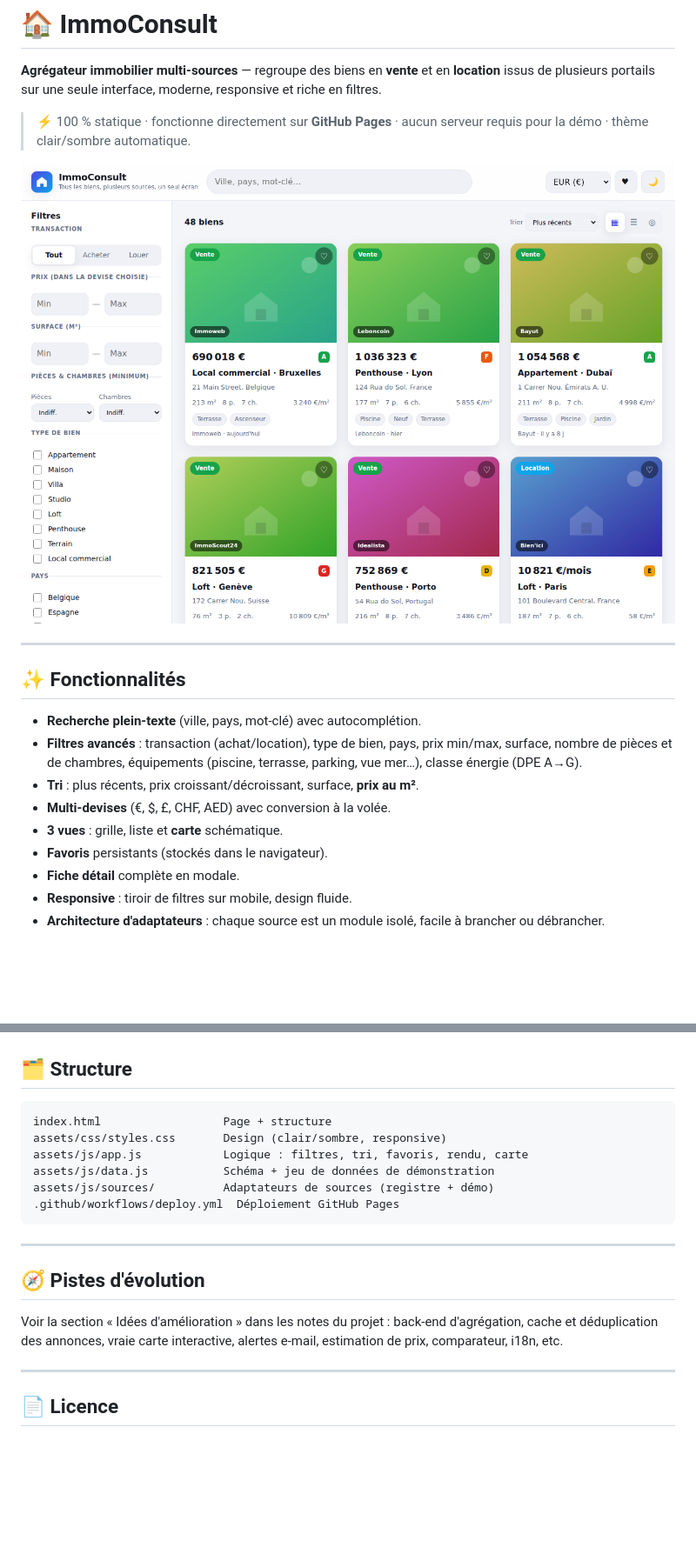
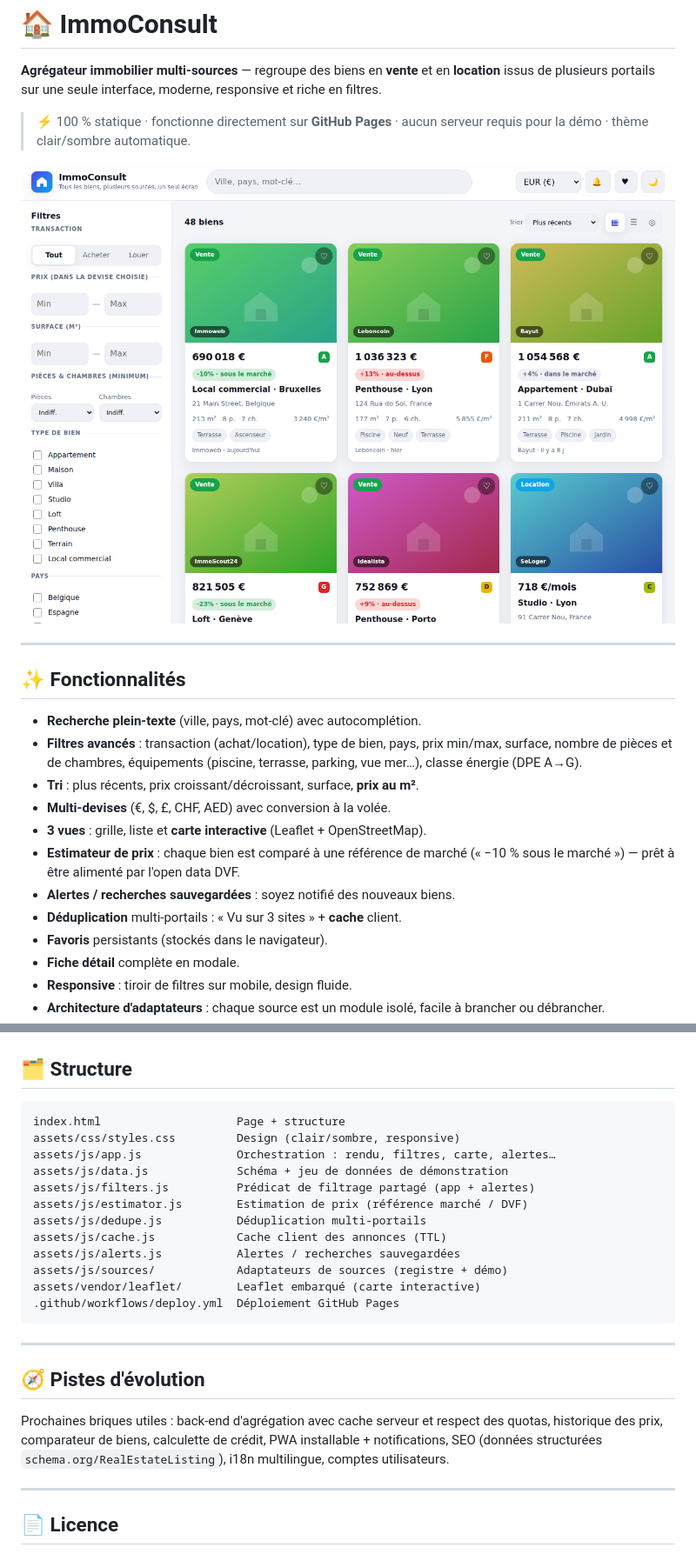
Before and after one commit to skych444/ImmoConsult, a Markdown page: README.md, 2 parts joined by grey strips. Shown at 87% size. Rendered like a GitHub page; pictures changed too: docs/preview-grid.png; blank space fills up the shorter version.

````diff
--- a/README.md
+++ b/README.md
@@ -19,7 +19,11 @@ responsive et riche en filtres.
   terrasse, parking, vue mer…), classe énergie (DPE A→G).
 - **Tri** : plus récents, prix croissant/décroissant, surface, **prix au m²**.
 - **Multi-devises** (€, $, £, CHF, AED) avec conversion à la volée.
-- **3 vues** : grille, liste et **carte** schématique.
+- **3 vues** : grille, liste et **carte interactive** (Leaflet + OpenStreetMap).
+- **Estimateur de prix** : chaque bien est comparé à une référence de marché
+  (« −10 % sous le marché ») — prêt à être alimenté par l'open data DVF.
+- **Alertes / recherches sauvegardées** : soyez notifié des nouveaux biens.
+- **Déduplication** multi-portails : « Vu sur 3 sites » + **cache** client.
 - **Favoris** persistants (stockés dans le navigateur).
 - **Fiche détail** complète en modale.
 - **Responsive** : tiroir de filtres sur mobile, design fluide.
@@ -102,11 +153,17 @@ python3 -m http.server 8000
 ## 🗂️ Structure
 
 ```
-index.html                  Page + structure
-assets/css/styles.css       Design (clair/sombre, responsive)
-assets/js/app.js            Logique : filtres, tri, favoris, rendu, carte
-assets/js/data.js           Schéma + jeu de données de démonstration
-assets/js/sources/          Adaptateurs de sources (registre + démo)
+index.html                    Page + structure
+assets/css/styles.css         Design (clair/sombre, responsive)
+assets/js/app.js              Orchestration : rendu, filtres, carte, alertes…
+assets/js/data.js             Schéma + jeu de données de démonstration
+assets/js/filters.js          Prédicat de filtrage partagé (app + alertes)
+assets/js/estimator.js        Estimation de prix (référence marché / DVF)
+assets/js/dedupe.js           Déduplication multi-portails
+assets/js/cache.js            Cache client des annonces (TTL)
+assets/js/alerts.js           Alertes / recherches sauvegardées
+assets/js/sources/            Adaptateurs de sources (registre + démo)
+assets/vendor/leaflet/        Leaflet embarqué (carte interactive)
 .github/workflows/deploy.yml  Déploiement GitHub Pages
 ```
 
@@ -114,9 +171,10 @@ assets/js/sources/          Adaptateurs de sources (registre + démo)
 
 ## 🧭 Pistes d'évolution
 
-Voir la section « Idées d'amélioration » dans les notes du projet : back-end
-d'agrégation, cache et déduplication des annonces, vraie carte interactive,
-alertes e-mail, estimation de prix, comparateur, i18n, etc.
+Prochaines briques utiles : back-end d'agrégation avec cache serveur et
+respect des quotas, historique des prix, comparateur de biens, calculette de
+crédit, PWA installable + notifications, SEO (données structurées
+`schema.org/RealEstateListing`), i18n multilingue, comptes utilisateurs.
 
 ---
 
````
Also changed, not shown: other parts of README.md (+47 -0 lines), 11 other files.
